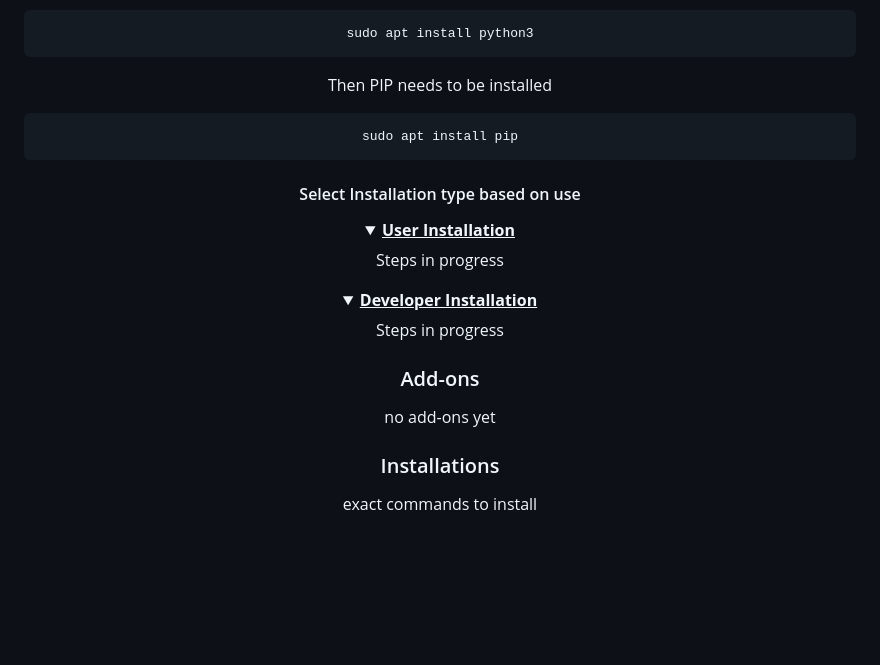
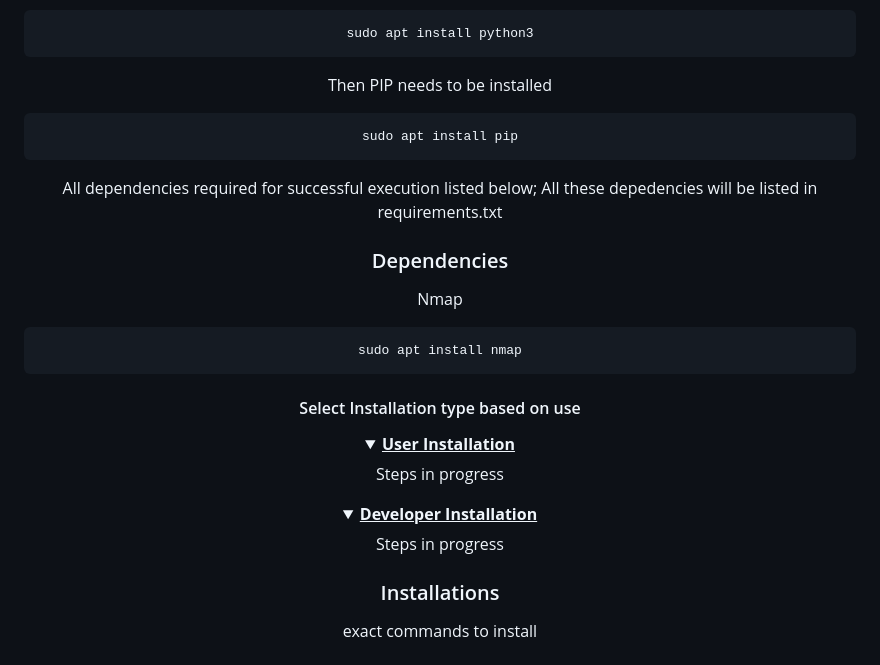
Before and after one commit to zachA214/Adelson_Senior_Capstone, a Markdown page: README.md, the part around the change. Rendered like a GitHub page; folded sections open; blank space fills up the shorter version.

Commit message:
added nmap installation command

````diff
--- a/README.md
+++ b/README.md
@@ -114,6 +114,16 @@ Then PIP needs to be installed
 sudo apt install pip
 ```
 
+All dependencies required for successful execution listed below; All these depedencies will be listed in requirements.txt
+
+### Dependencies
+
+Nmap
+
+```sh
+sudo apt install nmap
+```
+
 #### Select Installation type based on use
 
 <details>
@@ -126,11 +136,6 @@ sudo apt install pip
   Steps in progress
 </details>
 
-
-### Add-ons
-
-no add-ons yet
-
 ### Installations
 
 exact commands to install
````
